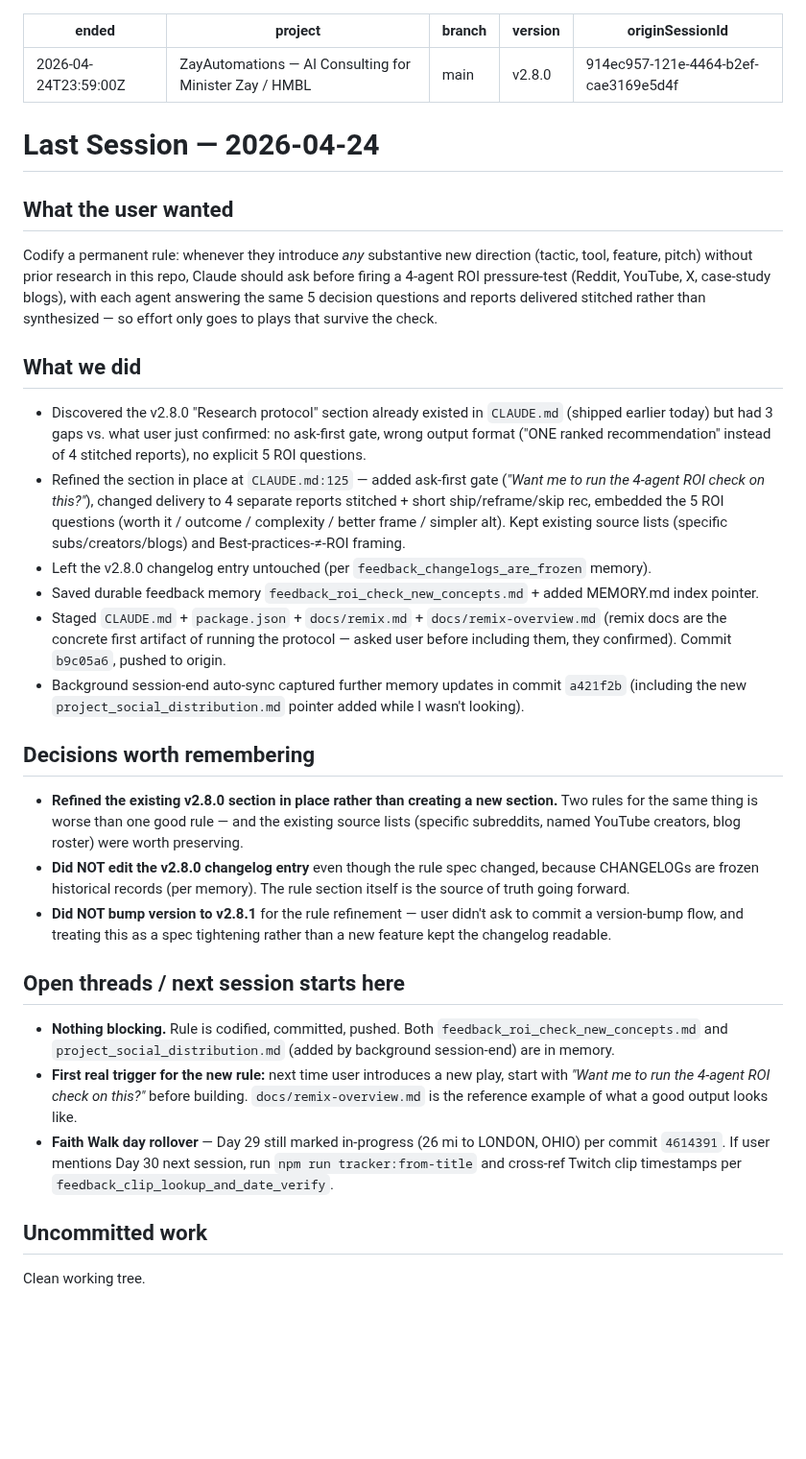
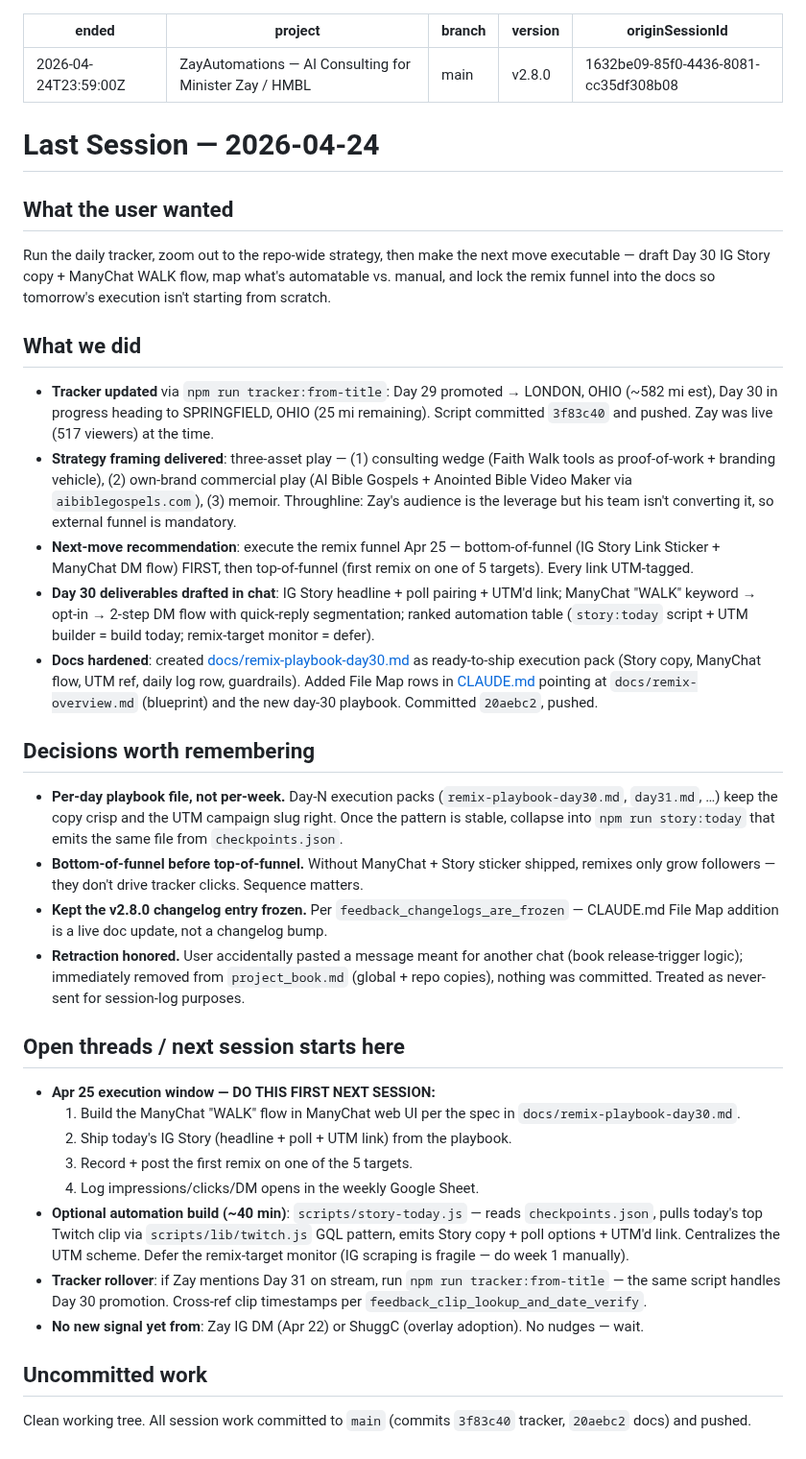
Before and after one commit to 12TribesofIsrael/AIconsultantforHmblzayy, a Markdown page: .claude/memory/LAST_SESSION.md, the part around the change. Shown at 96% size. Drawn GitHub-style; blank space fills up the shorter version.

Commit message:
Memory: session-end auto-sync 2026-04-24

```diff
--- a/.claude/memory/LAST_SESSION.md
+++ b/.claude/memory/LAST_SESSION.md
@@ -3,30 +3,35 @@ ended: 2026-04-24T23:59:00Z
 project: ZayAutomations — AI Consulting for Minister Zay / HMBL
 branch: main
 version: v2.8.0
-originSessionId: 914ec957-121e-4464-b2ef-cae3169e5d4f
+originSessionId: 1632be09-85f0-4436-8081-cc35df308b08
 ---
 # Last Session — 2026-04-24
 
 ## What the user wanted
-Codify a permanent rule: whenever they introduce *any* substantive new direction (tactic, tool, feature, pitch) without prior research in this repo, Claude should ask before firing a 4-agent ROI pressure-test (Reddit, YouTube, X, case-study blogs), with each agent answering the same 5 decision questions and reports delivered stitched rather than synthesized — so effort only goes to plays that survive the check.
+Run the daily tracker, zoom out to the repo-wide strategy, then make the next move executable — draft Day 30 IG Story copy + ManyChat WALK flow, map what's automatable vs. manual, and lock the remix funnel into the docs so tomorrow's execution isn't starting from scratch.
 
 ## What we did
-- Discovered the v2.8.0 "Research protocol" section already existed in `CLAUDE.md` (shipped earlier today) but had 3 gaps vs. what user just confirmed: no ask-first gate, wrong output format ("ONE ranked recommendation" instead of 4 stitched reports), no explicit 5 ROI questions.
-- Refined the section in place at `CLAUDE.md:125` — added ask-first gate (*"Want me to run the 4-agent ROI check on this?"*), changed delivery to 4 separate reports stitched + short ship/reframe/skip rec, embedded the 5 ROI questions (worth it / outcome / complexity / better frame / simpler alt). Kept existing source lists (specific subs/creators/blogs) and Best-practices-≠-ROI framing.
-- Left the v2.8.0 changelog entry untouched (per `feedback_changelogs_are_frozen` memory).
-- Saved durable feedback memory `feedback_roi_check_new_concepts.md` + added MEMORY.md index pointer.
-- Staged `CLAUDE.md` + `package.json` + `docs/remix.md` + `docs/remix-overview.md` (remix docs are the concrete first artifact of running the protocol — asked user before including them, they confirmed). Commit `b9c05a6`, pushed to origin.
-- Background session-end auto-sync captured further memory updates in commit `a421f2b` (including the new `project_social_distribution.md` pointer added while I wasn't looking).
+- **Tracker updated** via `npm run tracker:from-title`: Day 29 promoted → LONDON, OHIO (~582 mi est), Day 30 in progress heading to SPRINGFIELD, OHIO (25 mi remaining). Script committed `3f83c40` and pushed. Zay was live (517 viewers) at the time.
+- **Strategy framing delivered**: three-asset play — (1) consulting wedge (Faith Walk tools as proof-of-work + branding vehicle), (2) own-brand commercial play (AI Bible Gospels + Anointed Bible Video Maker via `aibiblegospels.com`), (3) memoir. Throughline: Zay's audience is the leverage but his team isn't converting it, so external funnel is mandatory.
+- **Next-move recommendation**: execute the remix funnel Apr 25 — bottom-of-funnel (IG Story Link Sticker + ManyChat DM flow) FIRST, then top-of-funnel (first remix on one of 5 targets). Every link UTM-tagged.
+- **Day 30 deliverables drafted in chat**: IG Story headline + poll pairing + UTM'd link; ManyChat "WALK" keyword → opt-in → 2-step DM flow with quick-reply segmentation; ranked automation table (`story:today` script + UTM builder = build today; remix-target monitor = defer).
+- **Docs hardened**: created [docs/remix-playbook-day30.md](../../../../../repos/AIconsultantforHmblzayy/docs/remix-playbook-day30.md) as ready-to-ship execution pack (Story copy, ManyChat flow, UTM ref, daily log row, guardrails). Added File Map rows in [CLAUDE.md](../../../../../repos/AIconsultantforHmblzayy/CLAUDE.md) pointing at `docs/remix-overview.md` (blueprint) and the new day-30 playbook. Committed `20aebc2`, pushed.
 
 ## Decisions worth remembering
-- **Refined the existing v2.8.0 section in place rather than creating a new section.** Two rules for the same thing is worse than one good rule — and the existing source lists (specific subreddits, named YouTube creators, blog roster) were worth preserving.
-- **Did NOT edit the v2.8.0 changelog entry** even though the rule spec changed, because CHANGELOGs are frozen historical records (per memory). The rule section itself is the source of truth going forward.
-- **Did NOT bump version to v2.8.1** for the rule refinement — user didn't ask to commit a version-bump flow, and treating this as a spec tightening rather than a new feature kept the changelog readable.
+- **Per-day playbook file, not per-week.** Day-N execution packs (`remix-playbook-day30.md`, `day31.md`, …) keep the copy crisp and the UTM campaign slug right. Once the pattern is stable, collapse into `npm run story:today` that emits the same file from `checkpoints.json`.
+- **Bottom-of-funnel before top-of-funnel.** Without ManyChat + Story sticker shipped, remixes only grow followers — they don't drive tracker clicks. Sequence matters.
+- **Kept the v2.8.0 changelog entry frozen.** Per `feedback_changelogs_are_frozen` — CLAUDE.md File Map addition is a live doc update, not a changelog bump.
+- **Retraction honored.** User accidentally pasted a message meant for another chat (book release-trigger logic); immediately removed from `project_book.md` (global + repo copies), nothing was committed. Treated as never-sent for session-log purposes.
 
 ## Open threads / next session starts here
-- **Nothing blocking.** Rule is codified, committed, pushed. Both `feedback_roi_check_new_concepts.md` and `project_social_distribution.md` (added by background session-end) are in memory.
-- **First real trigger for the new rule:** next time user introduces a new play, start with *"Want me to run the 4-agent ROI check on this?"* before building. `docs/remix-overview.md` is the reference example of what a good output looks like.
-- **Faith Walk day rollover** — Day 29 still marked in-progress (26 mi to LONDON, OHIO) per commit `4614391`. If user mentions Day 30 next session, run `npm run tracker:from-title` and cross-ref Twitch clip timestamps per `feedback_clip_lookup_and_date_verify`.
+- **Apr 25 execution window — DO THIS FIRST NEXT SESSION:**
+  1. Build the ManyChat "WALK" flow in ManyChat web UI per the spec in `docs/remix-playbook-day30.md`.
+  2. Ship today's IG Story (headline + poll + UTM link) from the playbook.
+  3. Record + post the first remix on one of the 5 targets.
+  4. Log impressions/clicks/DM opens in the weekly Google Sheet.
+- **Optional automation build (~40 min)**: `scripts/story-today.js` — reads `checkpoints.json`, pulls today's top Twitch clip via `scripts/lib/twitch.js` GQL pattern, emits Story copy + poll options + UTM'd link. Centralizes the UTM scheme. Defer the remix-target monitor (IG scraping is fragile — do week 1 manually).
+- **Tracker rollover**: if Zay mentions Day 31 on stream, run `npm run tracker:from-title` — the same script handles Day 30 promotion. Cross-ref clip timestamps per `feedback_clip_lookup_and_date_verify`.
+- **No new signal yet from**: Zay IG DM (Apr 22) or ShuggC (overlay adoption). No nudges — wait.
 
 ## Uncommitted work
-Clean working tree.
+Clean working tree. All session work committed to `main` (commits `3f83c40` tracker, `20aebc2` docs) and pushed.
```
